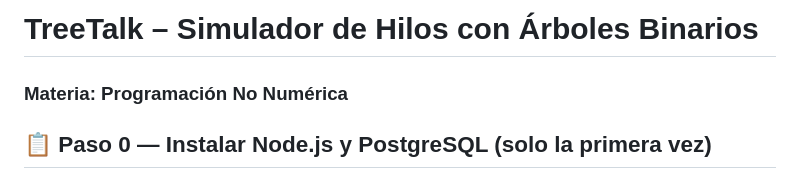
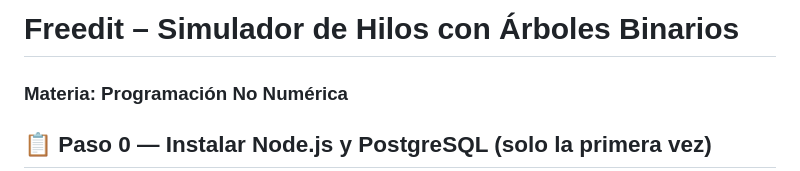
Before and after one commit to Israeldavid28/Freedit, a Markdown page: README.md, the part around the change. Rendered like a GitHub page.

```diff
--- a/README.md
+++ b/README.md
@@ -1,4 +1,4 @@
-# TreeTalk – Simulador de Hilos con Árboles Binarios
+# Freedit – Simulador de Hilos con Árboles Binarios
 ### Materia: Programación No Numérica
 
 ## 📋 Paso 0 — Instalar Node.js y PostgreSQL (solo la primera vez)
```
